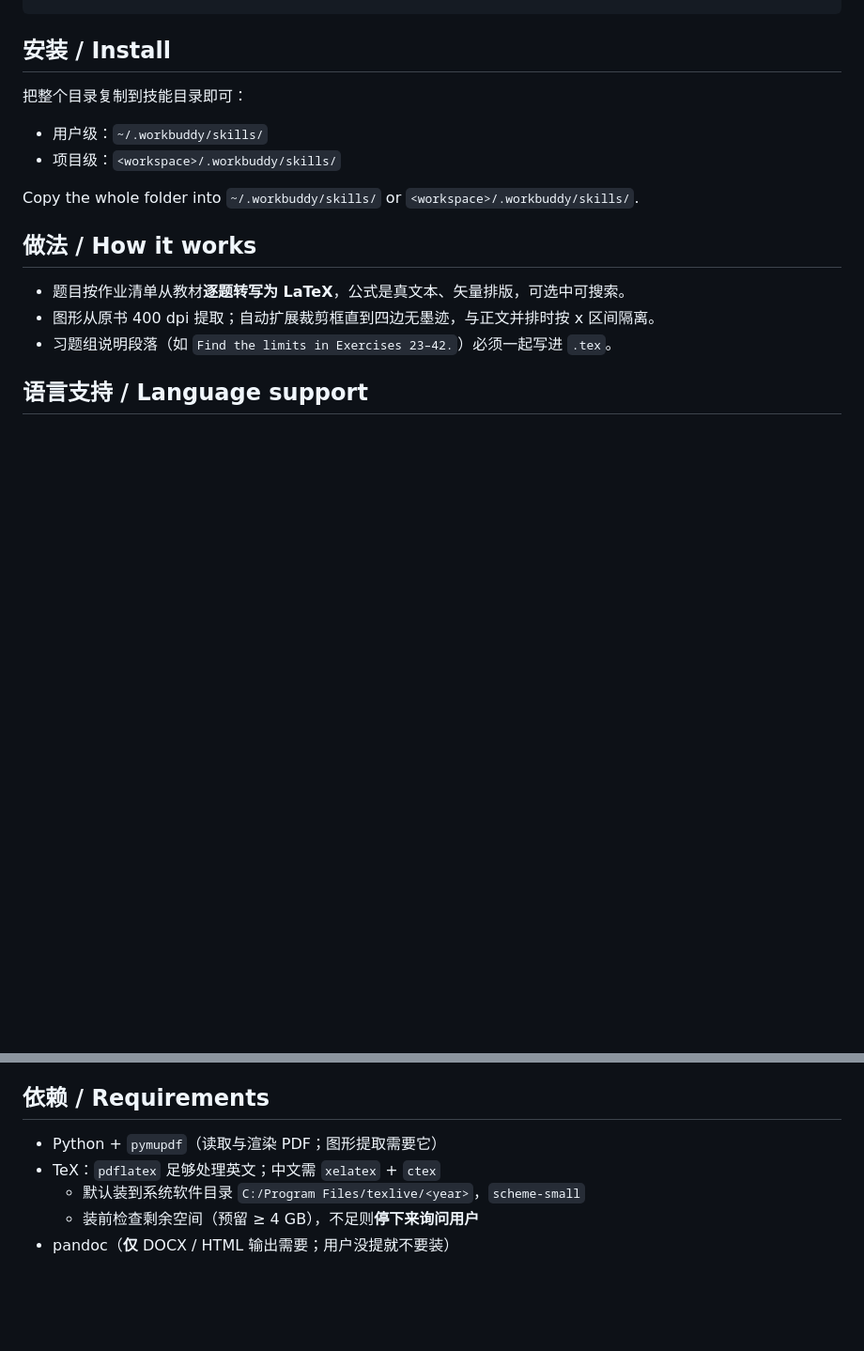
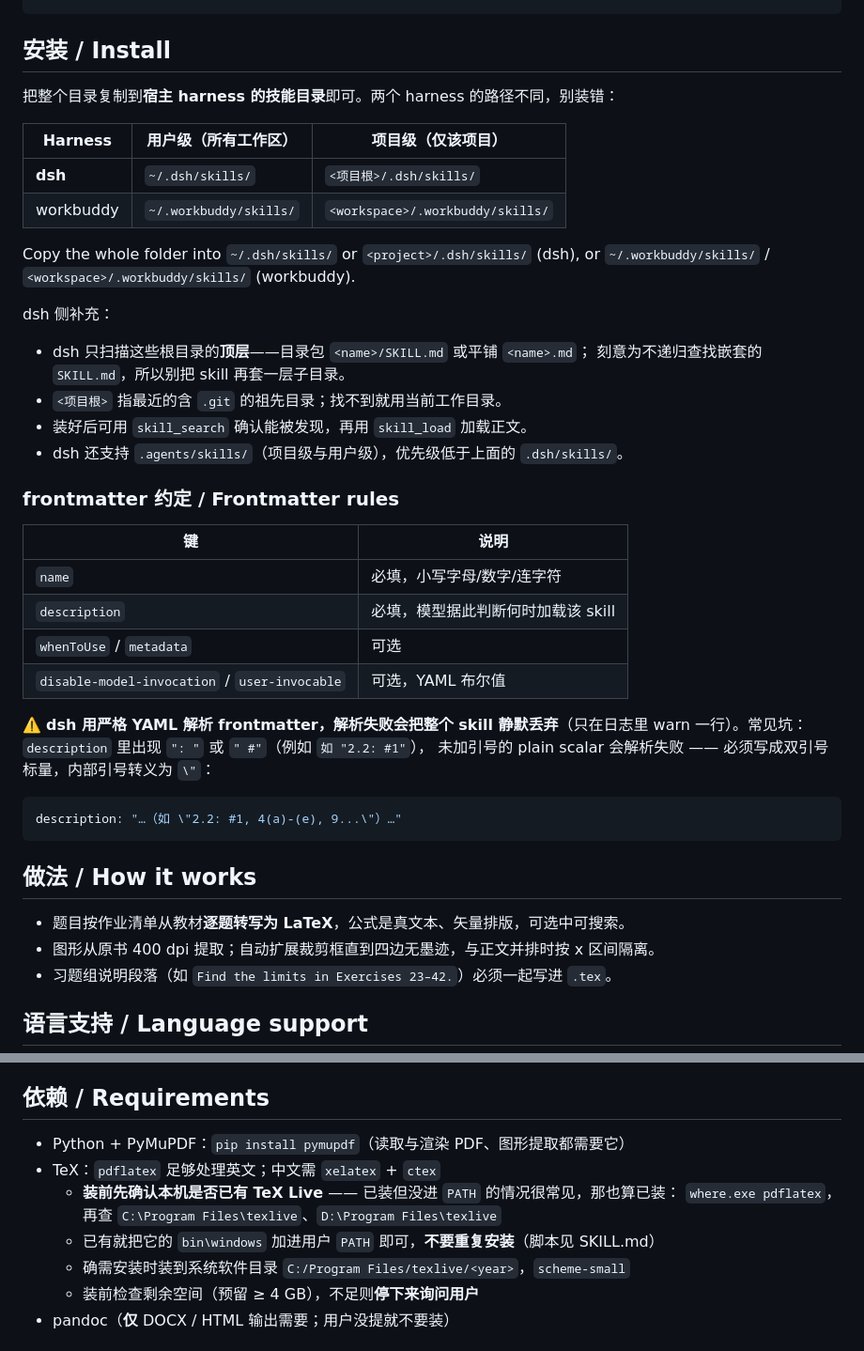
Before and after one commit to YttriumWillow/textbook-exercise-extractor, a Markdown page: README.md, 2 parts joined by grey strips. Shown at 94% size. Drawn GitHub-style; blank space fills up the shorter version.

Commit message:
docs(README): document the dsh skill paths, frontmatter rules and prerequisites
The install section only named the workbuddy paths (~/.workbuddy/skills/), but the skill is
also used from dsh, whose user-level root is ~/.dsh/skills/ and whose project-level root is
<project root>/.dsh/skills/ (project root = nearest ancestor containing .git). Copying the
skill into the workbuddy directory does nothing for dsh, so say it explicitly.

Also add:

- A frontmatter rules table, and a warning that dsh parses frontmatter with a strict YAML
  parser and drops the whole skill when it fails — with the ': ' / ' #' quoting trap spelled
  out, since that is exactly what broke here.
- The dsh discovery rules that matter when installing: top level only (no nested SKILL.md),
  and the extra .agents/skills root.
- Requirements: the explicit `pip install pymupdf` command, and "check for an existing
  TeX Live first" (an install that is missing from PATH still counts as installed).

````diff
--- a/README.md
+++ b/README.md
@@ -26,12 +26,40 @@ textbook-exercise-extractor/
 
 ## 安装 / Install
 
-把整个目录复制到技能目录即可：
+把整个目录复制到**宿主 harness 的技能目录**即可。两个 harness 的路径不同，别装错：
 
-- 用户级：`~/.workbuddy/skills/`
-- 项目级：`<workspace>/.workbuddy/skills/`
+| Harness | 用户级（所有工作区） | 项目级（仅该项目） |
+|---|---|---|
+| **dsh** | `~/.dsh/skills/` | `<项目根>/.dsh/skills/` |
+| workbuddy | `~/.workbuddy/skills/` | `<workspace>/.workbuddy/skills/` |
 
-Copy the whole folder into `~/.workbuddy/skills/` or `<workspace>/.workbuddy/skills/`.
+Copy the whole folder into `~/.dsh/skills/` or `<project>/.dsh/skills/` (dsh), or
+`~/.workbuddy/skills/` / `<workspace>/.workbuddy/skills/` (workbuddy).
+
+dsh 侧补充：
+
+- dsh 只扫描这些根目录的**顶层**——目录包 `<name>/SKILL.md` 或平铺 `<name>.md`；
+  刻意为不递归查找嵌套的 `SKILL.md`，所以别把 skill 再套一层子目录。
+- `<项目根>` 指最近的含 `.git` 的祖先目录；找不到就用当前工作目录。
+- 装好后可用 `skill_search` 确认能被发现，再用 `skill_load` 加载正文。
+- dsh 还支持 `.agents/skills/`（项目级与用户级），优先级低于上面的 `.dsh/skills/`。
+
+### frontmatter 约定 / Frontmatter rules
+
+| 键 | 说明 |
+|---|---|
+| `name` | 必填，小写字母/数字/连字符 |
+| `description` | 必填，模型据此判断何时加载该 skill |
+| `whenToUse` / `metadata` | 可选 |
+| `disable-model-invocation` / `user-invocable` | 可选，YAML 布尔值 |
+
+⚠️ **dsh 用严格 YAML 解析 frontmatter，解析失败会把整个 skill 静默丢弃**（只在日志里
+warn 一行）。常见坑：`description` 里出现 `": "` 或 `" #"`（例如 `如 "2.2: #1"`），
+未加引号的 plain scalar 会解析失败 —— 必须写成双引号标量，内部引号转义为 `\"`：
+
+```yaml
+description: "…（如 \"2.2: #1, 4(a)-(e), 9...\"）…"
+```
 
 ## 做法 / How it works
 
@@ -69,9 +97,12 @@ Copy the whole folder into `~/.workbuddy/skills/` or `<workspace>/.workbuddy/ski
 
 ## 依赖 / Requirements
 
-- Python + `pymupdf`（读取与渲染 PDF；图形提取需要它）
+- Python + PyMuPDF：`pip install pymupdf`（读取与渲染 PDF、图形提取都需要它）
 - TeX：`pdflatex` 足够处理英文；中文需 `xelatex` + `ctex`
-  - 默认装到系统软件目录 `C:/Program Files/texlive/<year>`，`scheme-small`
+  - **装前先确认本机是否已有 TeX Live** —— 已装但没进 `PATH` 的情况很常见，那也算已装：
+    `where.exe pdflatex`，再查 `C:\Program Files\texlive`、`D:\Program Files\texlive`
+  - 已有就把它的 `bin\windows` 加进用户 `PATH` 即可，**不要重复安装**（脚本见 SKILL.md）
+  - 确需安装时装到系统软件目录 `C:/Program Files/texlive/<year>`，`scheme-small`
   - 装前检查剩余空间（预留 ≥ 4 GB），不足则**停下来询问用户**
 - pandoc（**仅** DOCX / HTML 输出需要；用户没提就不要装）
 
````
